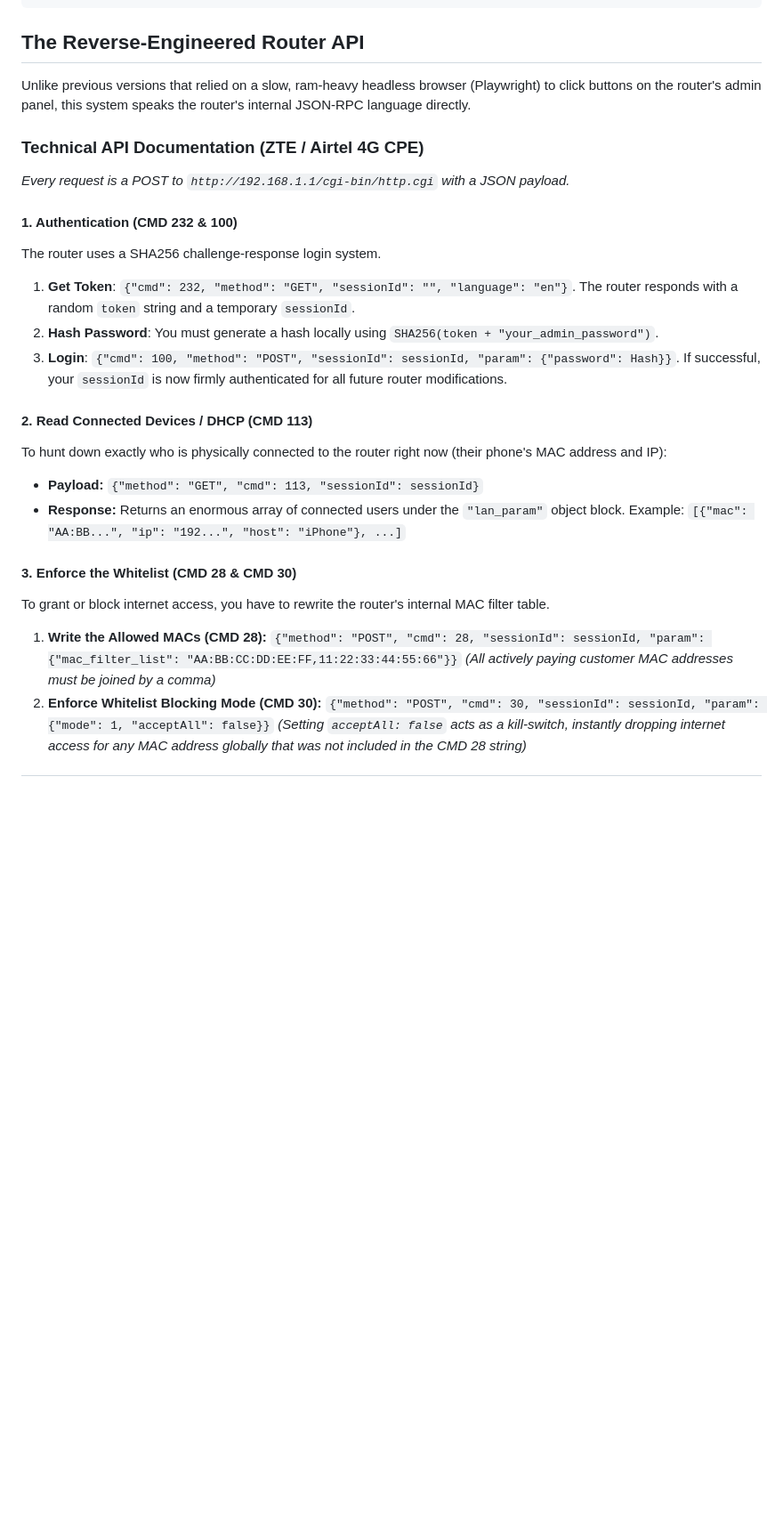
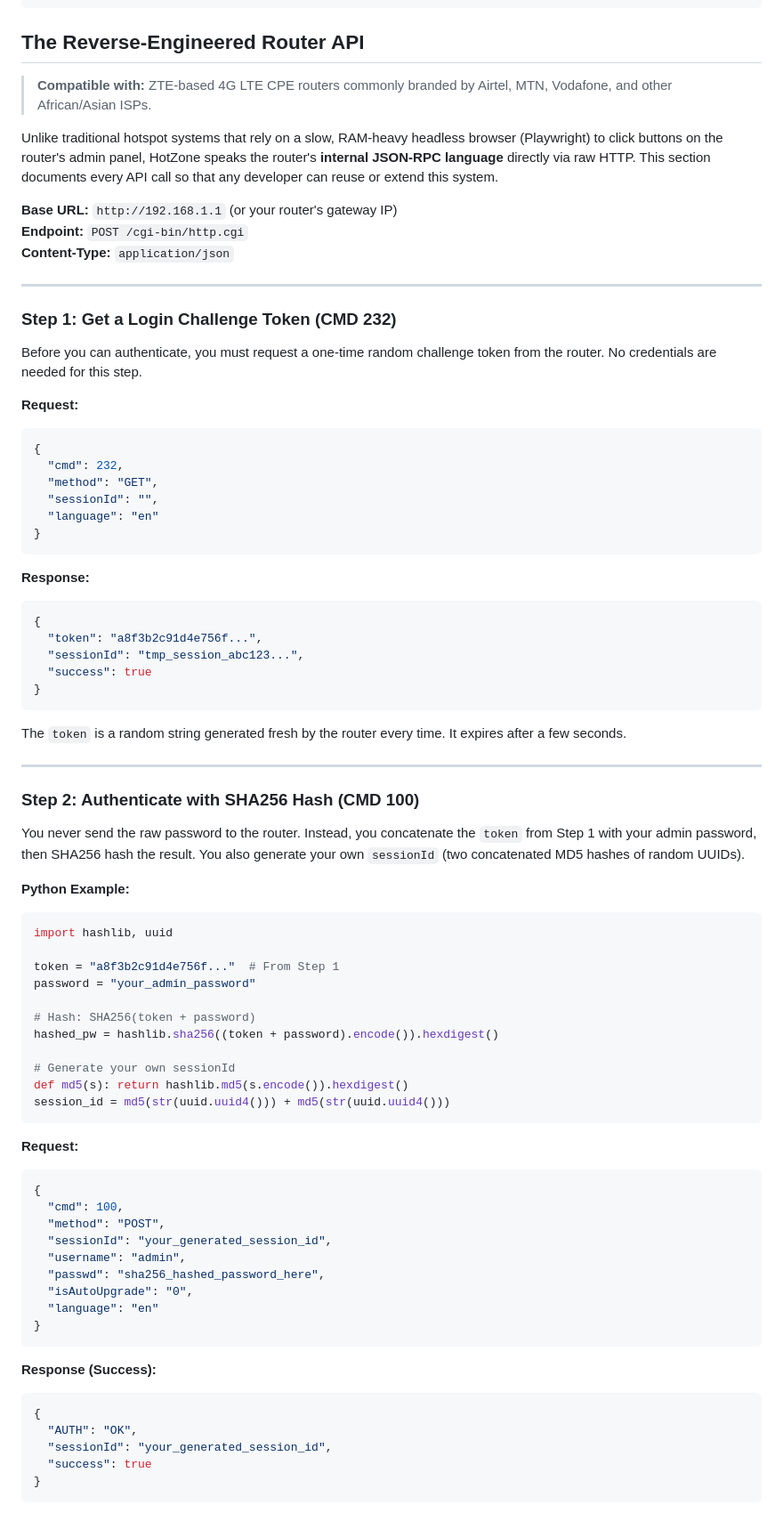
Before and after one commit to Abdulnasserh/Hotzone, a Markdown page: README.md, the part around one of its changes. Shown at 89% size. Rendered like a GitHub page; blank space fills up the shorter version.

Commit message:
docs: Full reverse-engineered Airtel Router API documentation with request/response examples

````diff
--- a/README.md
+++ b/README.md
@@ -26,27 +26,81 @@ STEP 2 — Buy a Voucher
 
 ## The Reverse-Engineered Router API
 
-Unlike previous versions that relied on a slow, ram-heavy headless browser (Playwright) to click buttons on the router's admin panel, this system speaks the router's internal JSON-RPC language directly.
+> **Compatible with:** ZTE-based 4G LTE CPE routers commonly branded by Airtel, MTN, Vodafone, and other African/Asian ISPs.
 
-### Technical API Documentation (ZTE / Airtel 4G CPE)
-*Every request is a POST to `http://192.168.1.1/cgi-bin/http.cgi` with a JSON payload.*
+Unlike traditional hotspot systems that rely on a slow, RAM-heavy headless browser (Playwright) to click buttons on the router's admin panel, HotZone speaks the router's **internal JSON-RPC language** directly via raw HTTP. This section documents every API call so that any developer can reuse or extend this system.
 
-#### 1. Authentication (CMD 232 & 100)
-The router uses a SHA256 challenge-response login system.
-1. **Get Token**: `{"cmd": 232, "method": "GET", "sessionId": "", "language": "en"}`. The router responds with a random `token` string and a temporary `sessionId`.
-2. **Hash Password**: You must generate a hash locally using `SHA256(token + "your_admin_password")`.
-3. **Login**: `{"cmd": 100, "method": "POST", "sessionId": sessionId, "param": {"password": Hash}}`. If successful, your `sessionId` is now firmly authenticated for all future router modifications.
+**Base URL:** `http://192.168.1.1` (or your router's gateway IP)
+**Endpoint:** `POST /cgi-bin/http.cgi`
+**Content-Type:** `application/json`
 
-#### 2. Read Connected Devices / DHCP (CMD 113)
-To hunt down exactly who is physically connected to the router right now (their phone's MAC address and IP):
-* **Payload:** `{"method": "GET", "cmd": 113, "sessionId": sessionId}`
-* **Response:** Returns an enormous array of connected users under the `"lan_param"` object block. Example: `[{"mac": "AA:BB...", "ip": "192...", "host": "iPhone"}, ...]`
+---
 
-#### 3. Enforce the Whitelist (CMD 28 & CMD 30)
-To grant or block internet access, you have to rewrite the router's internal MAC filter table.
-1. **Write the Allowed MACs (CMD 28):**
-   `{"method": "POST", "cmd": 28, "sessionId": sessionId, "param": {"mac_filter_list": "AA:BB:CC:DD:EE:FF,11:22:33:44:55:66"}}`
-   *(All actively paying customer MAC addresses must be joined by a comma)*
-2. **Enforce Whitelist Blocking Mode (CMD 30):**
-   `{"method": "POST", "cmd": 30, "sessionId": sessionId, "param": {"mode": 1, "acceptAll": false}}`
-   *(Setting `acceptAll: false` acts as a kill-switch, instantly dropping internet access for any MAC address globally that was not included in the CMD 28 string)*
+### Step 1: Get a Login Challenge Token (CMD 232)
+
+Before you can authenticate, you must request a one-time random challenge token from the router. No credentials are needed for this step.
+
+**Request:**
+```json
+{
+  "cmd": 232,
+  "method": "GET",
+  "sessionId": "",
+  "language": "en"
+}
+```
+
+**Response:**
+```json
+{
+  "token": "a8f3b2c91d4e756f...",
+  "sessionId": "tmp_session_abc123...",
+  "success": true
+}
+```
+
+The `token` is a random string generated fresh by the router every time. It expires after a few seconds.
+
+---
+
+### Step 2: Authenticate with SHA256 Hash (CMD 100)
+
+You never send the raw password to the router. Instead, you concatenate the `token` from Step 1 with your admin password, then SHA256 hash the result. You also generate your own `sessionId` (two concatenated MD5 hashes of random UUIDs).
+
+**Python Example:**
+```python
+import hashlib, uuid
+
+token = "a8f3b2c91d4e756f..."  # From Step 1
+password = "your_admin_password"
+
+# Hash: SHA256(token + password)
+hashed_pw = hashlib.sha256((token + password).encode()).hexdigest()
+
+# Generate your own sessionId
+def md5(s): return hashlib.md5(s.encode()).hexdigest()
+session_id = md5(str(uuid.uuid4())) + md5(str(uuid.uuid4()))
+```
+
+**Request:**
+```json
+{
+  "cmd": 100,
+  "method": "POST",
+  "sessionId": "your_generated_session_id",
+  "username": "admin",
+  "passwd": "sha256_hashed_password_here",
+  "isAutoUpgrade": "0",
+  "language": "en"
+}
+```
+
+**Response (Success):**
+```json
+{
+  "AUTH": "OK",
+  "sessionId": "your_generated_session_id",
+  "success": true
+}
+```
+
````
Also changed, not shown: other parts of README.md (+214 -0 lines).
